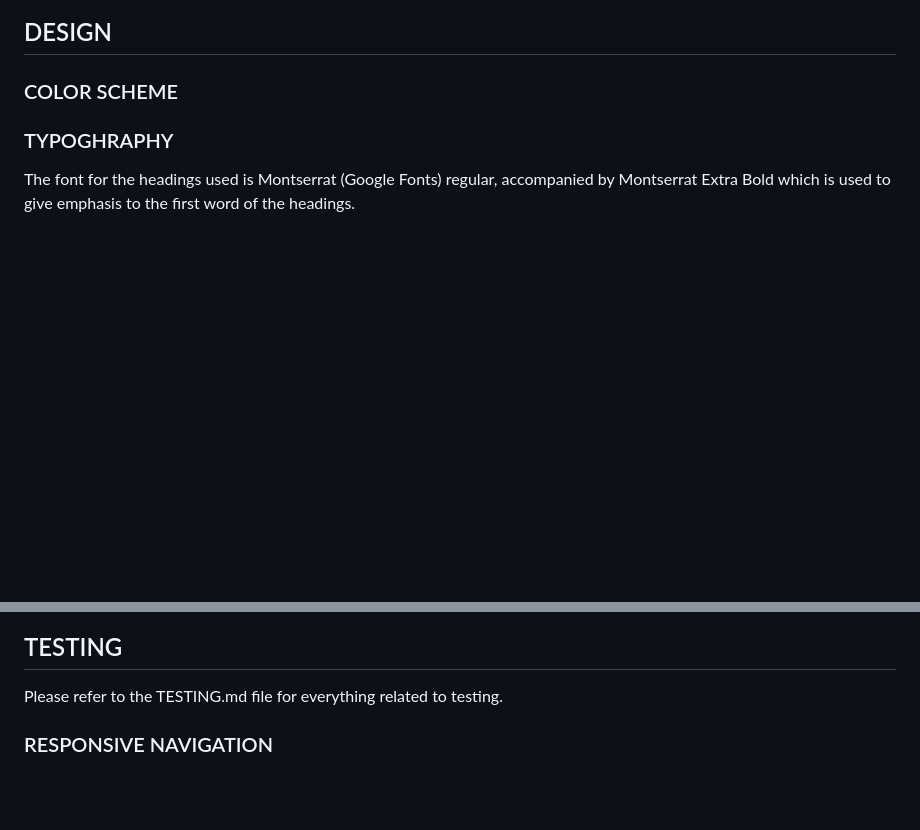
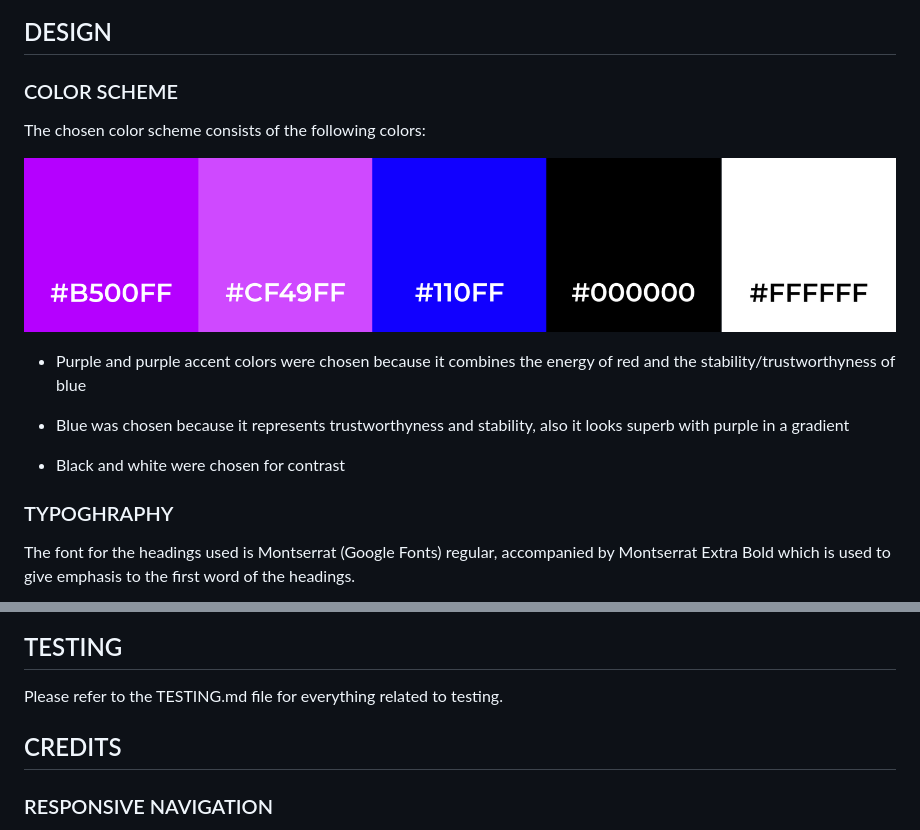
Before and after one commit to RebellionWebdesign/fab-forever, a Markdown page: README.md, 2 parts joined by grey strips. Drawn GitHub-style; blank space fills up the shorter version.

Commit message:
Add content to readme

```diff
--- a/README.md
+++ b/README.md
@@ -125,6 +125,16 @@ The user gets redirected to the response page if the form is filled out and the
 
 ### COLOR SCHEME
 
+The chosen color scheme consists of the following colors:
+
+![color scheme](https://github.com/RebellionWebdesign/fab-forever/blob/main/assets/img/fab-forever-color-scheme.png)
+
+- Purple and purple accent colors were chosen because it combines the energy of red and the stability/trustworthyness of blue
+
+- Blue was chosen because it represents trustworthyness and stability, also it looks superb with purple in a gradient
+
+- Black and white were chosen for contrast
+
 ### TYPOGHRAPHY
 The font for the headings used is Montserrat (Google Fonts) regular, accompanied by Montserrat Extra Bold which is used to give emphasis to the first word of the headings.
 
@@ -177,6 +187,8 @@ Gradients were made with [cssgradient.io](https://cssgradient.io/)
 
 ## TESTING
 Please refer to the TESTING.md file for everything related to testing.
+
+## CREDITS
 
 ### RESPONSIVE NAVIGATION
 The JavaScript code for the responsive menu was changed and built upon to suit the needs of this website and taken from the following tutorial:
```
